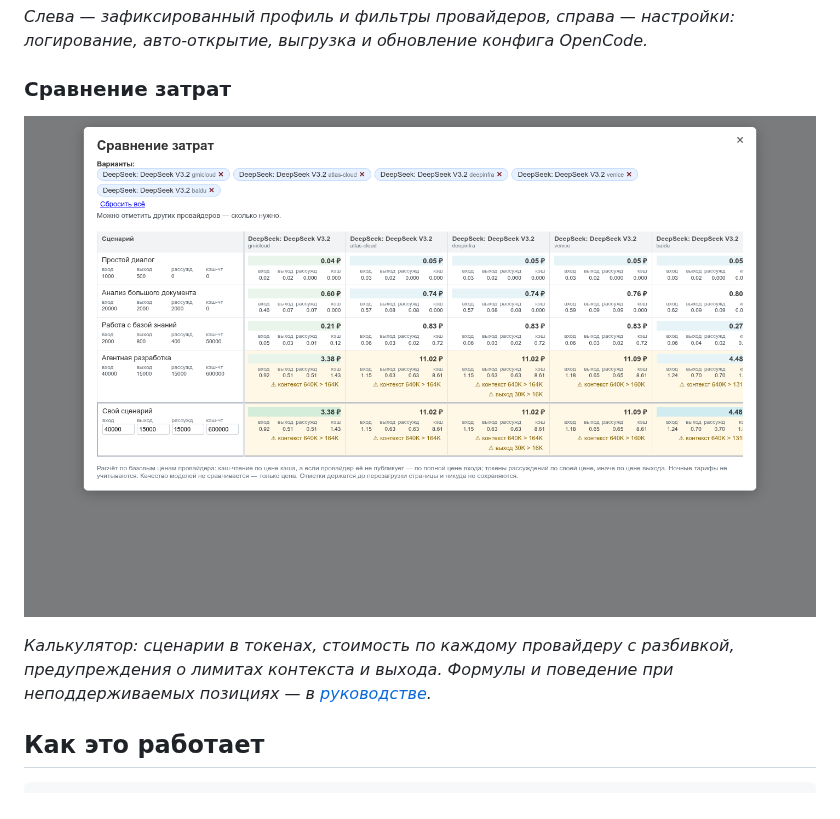
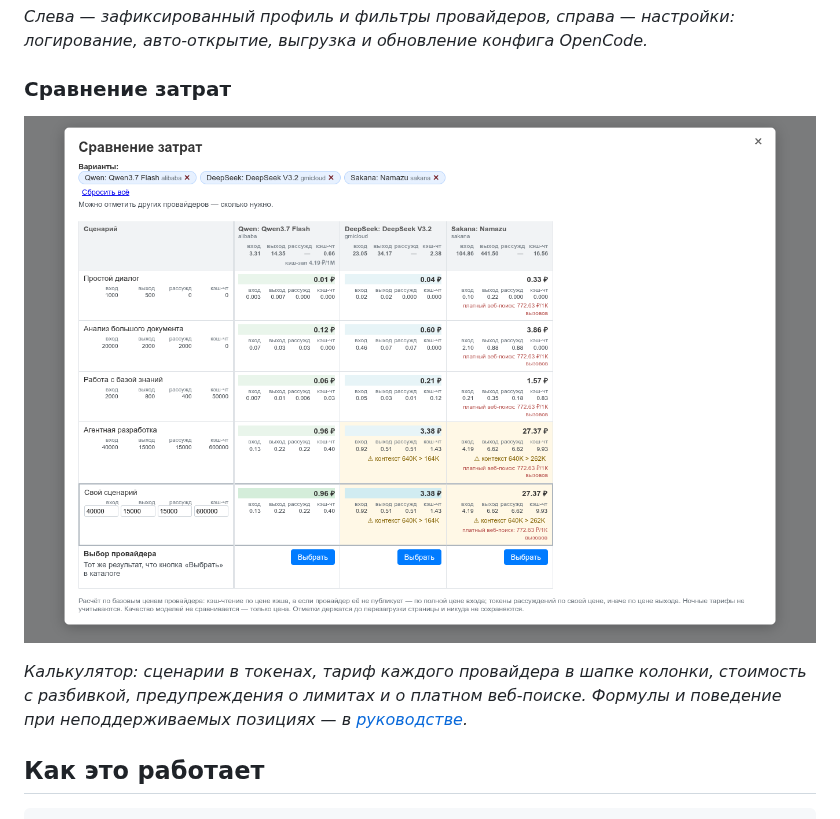
Before and after one commit to i-voron/routerai-proxy, a Markdown page: README.md, the part around the change. GitHub-like rendering; pictures changed too: docs/screenshot2.png.

```diff
--- a/README.md
+++ b/README.md
@@ -40,7 +40,7 @@ RouterAI Proxy ставит между OpenCode и RouterAI свой слой,
 
 ![Сравнение затрат](docs/screenshot2.png)
 
-*Калькулятор: сценарии в токенах, стоимость по каждому провайдеру с разбивкой, предупреждения о лимитах контекста и выхода. Формулы и поведение при неподдерживаемых позициях — в [руководстве](USER_GUIDE.md#сравнение-затрат).*
+*Калькулятор: сценарии в токенах, тариф каждого провайдера в шапке колонки, стоимость с разбивкой, предупреждения о лимитах и о платном веб-поиске. Формулы и поведение при неподдерживаемых позициях — в [руководстве](USER_GUIDE.md#сравнение-затрат).*
 
 ## Как это работает
 
```
Also changed, not shown: USER_GUIDE.md (+35 -0 lines), 2 other files.
